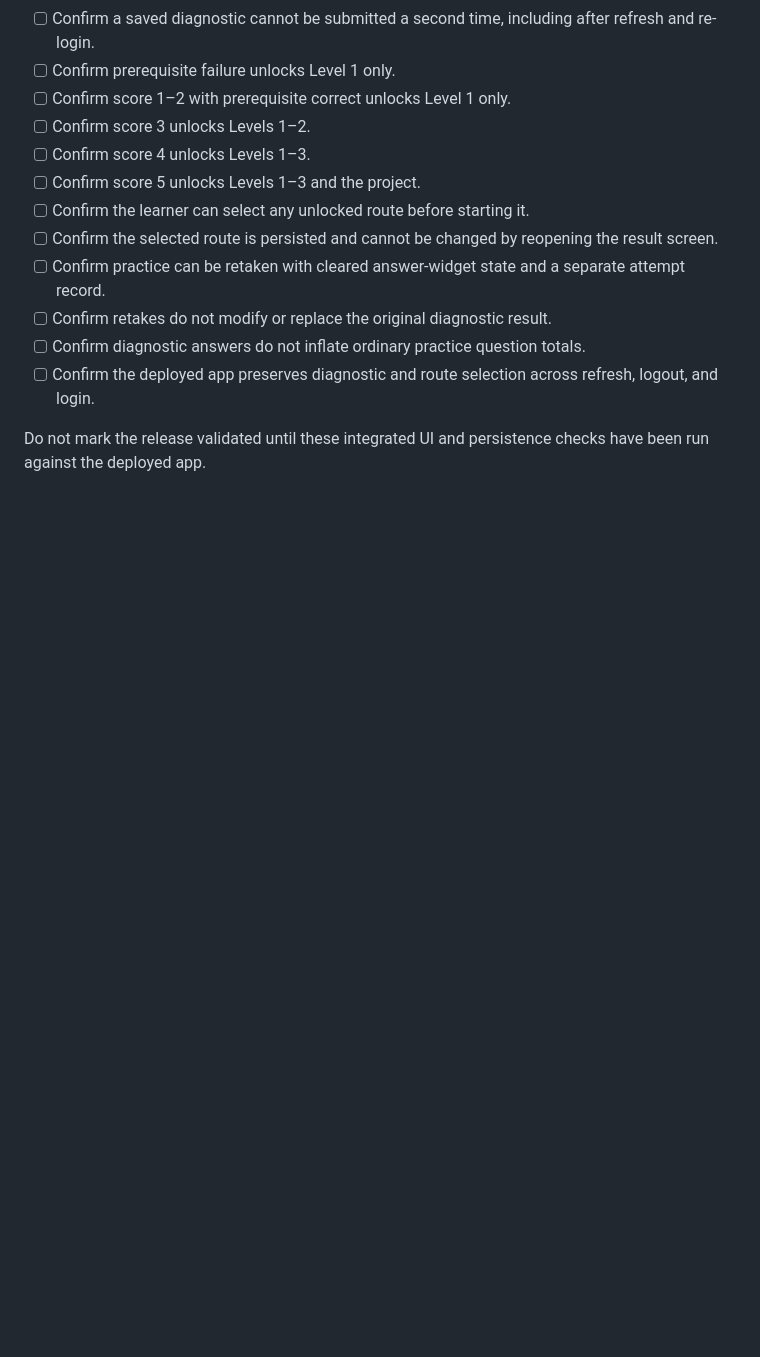
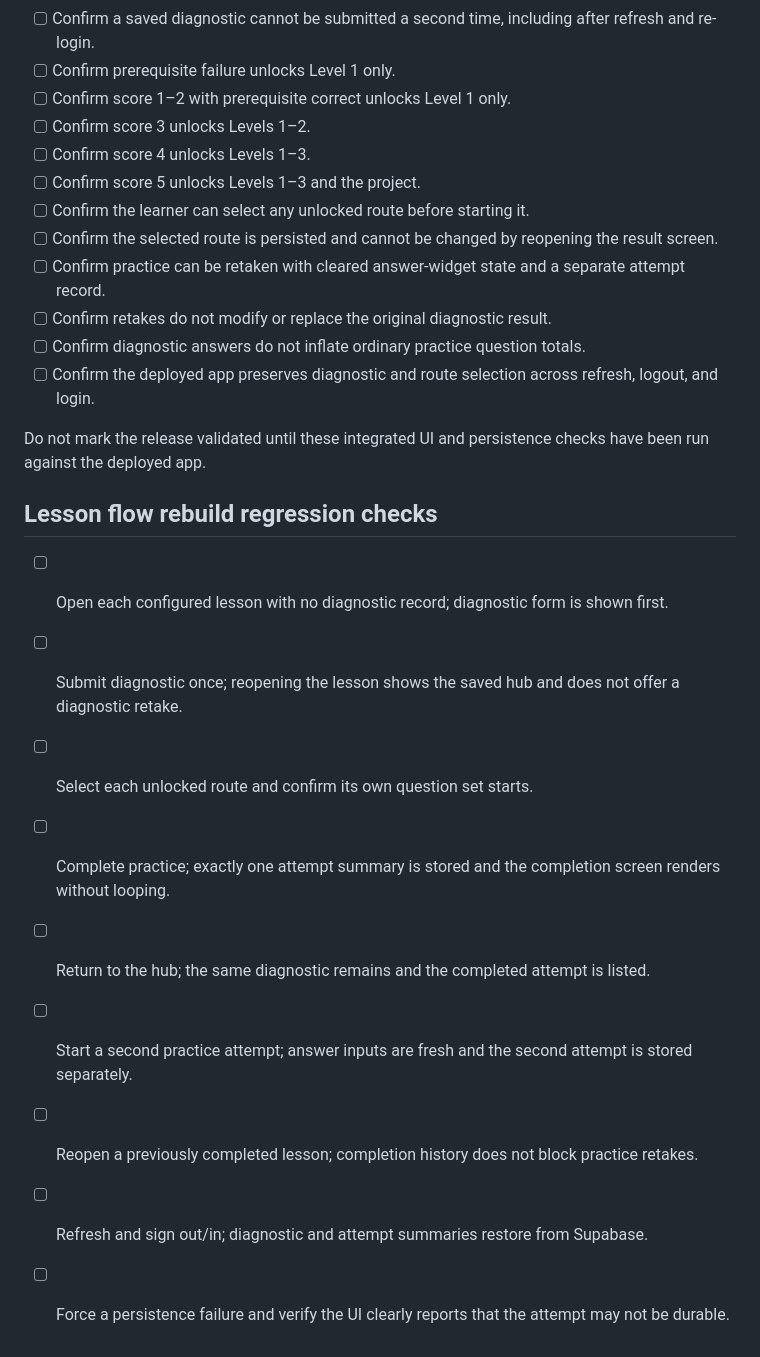
Before and after one commit to richman68899-hash/Vocogni, a Markdown page: docs/testing/lesson-diagnostics-acceptance.md, the part around the change. Drawn GitHub-style; blank space fills up the shorter version.

Commit message:
Add end-to-end regression tests for rebuilt lesson flow

```diff
--- a/docs/testing/lesson-diagnostics-acceptance.md
+++ b/docs/testing/lesson-diagnostics-acceptance.md
@@ -53,3 +53,16 @@ Record tested commit SHA, test date, environment/deployment, result, evidence li
 - [ ] Confirm the deployed app preserves diagnostic and route selection across refresh, logout, and login.
 
 Do not mark the release validated until these integrated UI and persistence checks have been run against the deployed app.
+
+
+## Lesson flow rebuild regression checks
+
+- [ ] Open each configured lesson with no diagnostic record; diagnostic form is shown first.
+- [ ] Submit diagnostic once; reopening the lesson shows the saved hub and does not offer a diagnostic retake.
+- [ ] Select each unlocked route and confirm its own question set starts.
+- [ ] Complete practice; exactly one attempt summary is stored and the completion screen renders without looping.
+- [ ] Return to the hub; the same diagnostic remains and the completed attempt is listed.
+- [ ] Start a second practice attempt; answer inputs are fresh and the second attempt is stored separately.
+- [ ] Reopen a previously completed lesson; completion history does not block practice retakes.
+- [ ] Refresh and sign out/in; diagnostic and attempt summaries restore from Supabase.
+- [ ] Force a persistence failure and verify the UI clearly reports that the attempt may not be durable.
```
